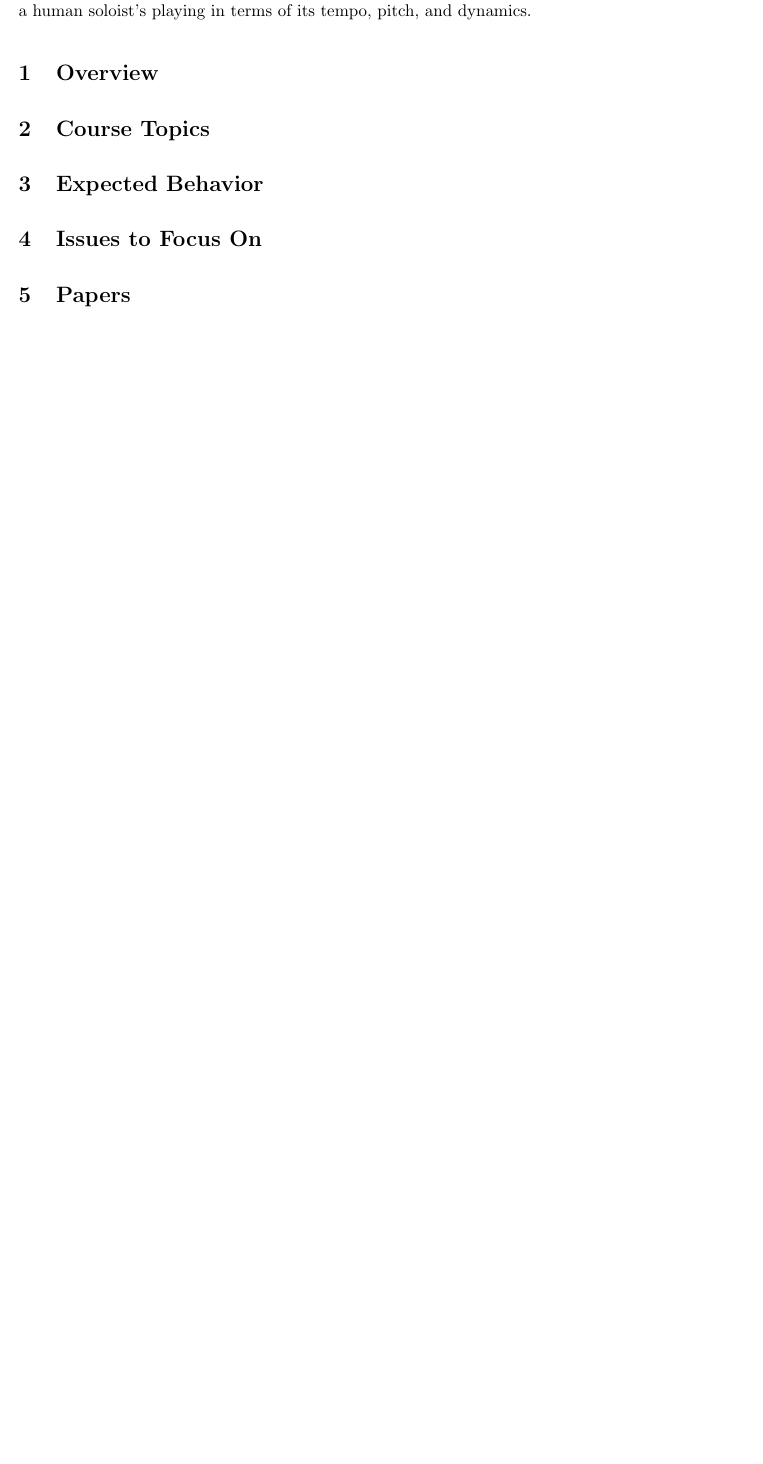
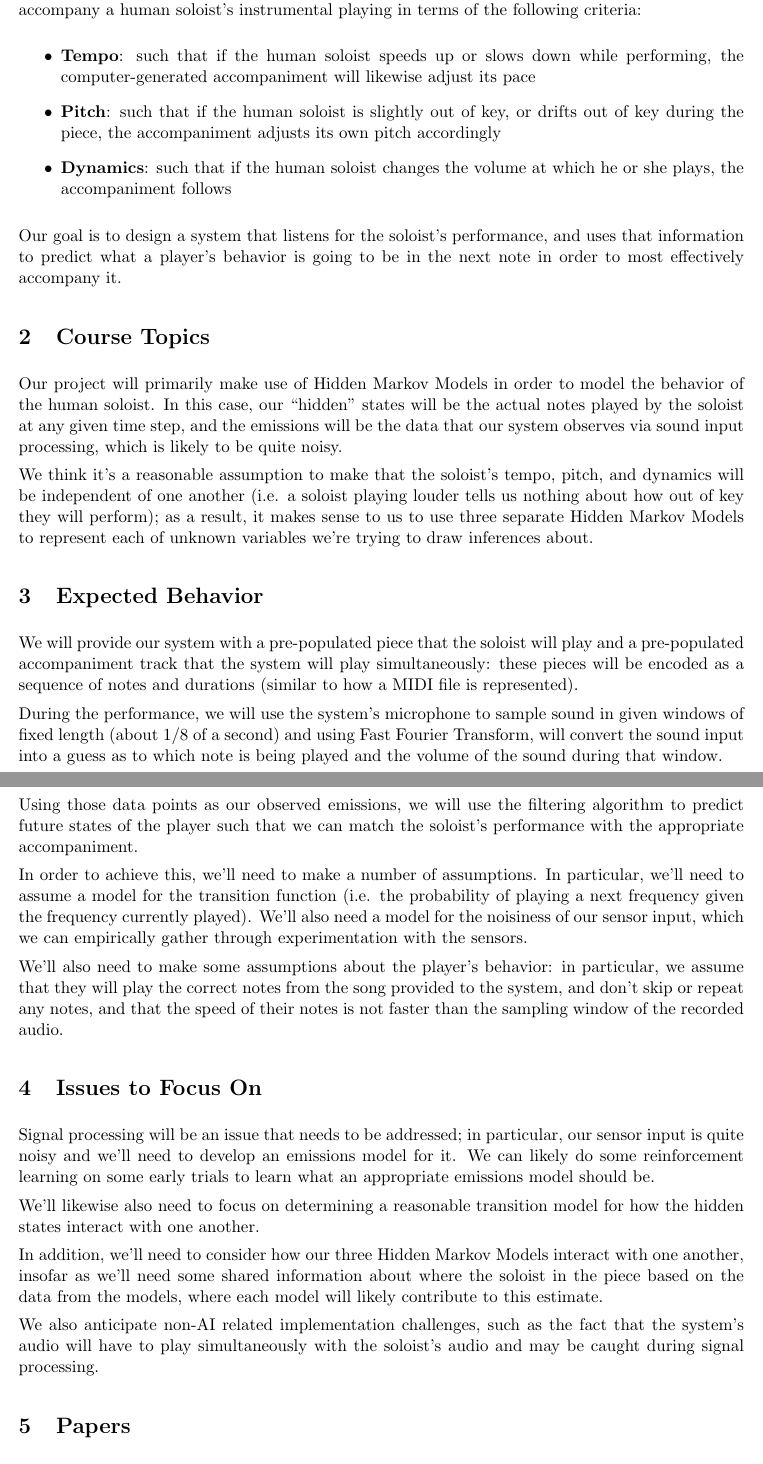
Before and after one commit to brianyu28/accompaniment, a LaTeX document (proposal.tex): part of the page before the commit and two parts of pages 1 and 2 of 2 after it, the two joined at a grey line, cut so that both start at the same text, the shorter picture padded with empty space. Compiled offline with pdfLaTeX.

Commit message:
Proposal complete

```diff
--- a/proposal.tex
+++ b/proposal.tex
@@ -31,7 +31,7 @@
 \marginparwidth 0.5in
 \textwidth 6.5in
 \parindent 0in
-\parskip 1.5ex
+\parskip 1.0ex
 
 \begin{document}
 
@@ -41,15 +41,93 @@
          {Amy Gu and Brian Yu}
          {Computer Science 182}
 
-In our project, we will design a real-time musical accompaniment system that
-will attempt to match a human soloist's playing in terms of its tempo,
-pitch, and dynamics.
+\section{Overview}
 
-\section{Overview}
+In our project, we plan to design a real-time musical accompaniment system
+that will attempt to accompany a human soloist's instrumental
+playing in terms of the following criteria:
+
+
+\begin{itemize}
+    \item \textbf{Tempo}: such that if the human soloist speeds up or
+        slows down while performing, the computer-generated accompaniment
+        will likewise adjust its pace
+    \item \textbf{Pitch}: such that if the human soloist is slightly out
+        of key, or drifts out of key during the piece, the accompaniment
+        adjusts its own pitch accordingly
+    \item \textbf{Dynamics}: such that if the human soloist changes the
+        volume at which he or she plays, the accompaniment follows
+\end{itemize}
+
+Our goal is to design a system that listens for the soloist's performance,
+and uses that information to predict what a player's behavior is going
+to be in the next note in order to most effectively accompany it.
 
 \section{Course Topics}
 
+Our project will primarily make use of Hidden Markov Models in order to
+model the behavior of the human soloist. In this case, our ``hidden''
+states will be the actual notes played by the soloist at any given
+time step, and the emissions will be the data that our system observes
+via sound input processing, which is likely to be quite noisy.
+
+We think it's a reasonable assumption to make that the soloist's
+tempo, pitch, and dynamics will be independent of one another (i.e.
+a soloist playing louder tells us nothing about how out of key they
+will perform); as a result, it makes sense to us to use three separate
+Hidden Markov Models to represent each of unknown variables we're
+trying to draw inferences about.
+
 \section{Expected Behavior}
+
+We will provide our system with a pre-populated piece that the soloist
+will play and a pre-populated accompaniment track that the system
+will play simultaneously: these pieces will be encoded as a sequence
+of notes and durations (similar to how a MIDI file is represented).
+
+During the performance, we will use the system's microphone to sample
+sound in given windows of fixed length (about 1/8 of a second) and
+using Fast Fourier Transform, will convert the sound input into
+a guess as to which note is being played and the volume of the sound
+during that window.
+
+Using those data points as our observed emissions, we will use
+the filtering algorithm to predict future states of the player such
+that we can match the soloist's performance with the appropriate
+accompaniment.
+
+In order to achieve this, we'll need to make a number of assumptions.
+In particular, we'll need to assume a model for the transition
+function (i.e. the probability of playing a next frequency given
+the frequency currently played). We'll also need a model for the
+noisiness of our sensor input, which we can empirically gather
+through experimentation with the sensors.
+
+We'll also need to make some assumptions about the player's behavior:
+in particular, we assume that they will play the correct notes
+from the song provided to the system, and don't skip or repeat
+any notes, and that the speed of their notes is not faster than
+the sampling window of the recorded audio.
 
 \section{Issues to Focus On}
 
+Signal processing will be an issue that needs to be addressed;
+in particular, our sensor input is quite noisy and we'll need
+to develop an emissions model for it. We can likely do some
+reinforcement learning on some early trials to learn what an
+appropriate emissions model should be.
+
+We'll likewise also need to focus on determining a reasonable
+transition model for how the hidden states interact with
+one another.
+
+In addition, we'll need to consider how our three Hidden Markov
+Models interact with one another, insofar as we'll need some
+shared information about where the soloist in the piece
+based on the data from the models, where  each model will
+likely contribute to this estimate.
+
+We also anticipate non-AI related implementation challenges,
+such as the fact that the system's audio will have to play
+simultaneously with the soloist's audio and may be caught
+during signal processing.
```
Also changed, not shown: proposal.tex (13 more changed lines).
